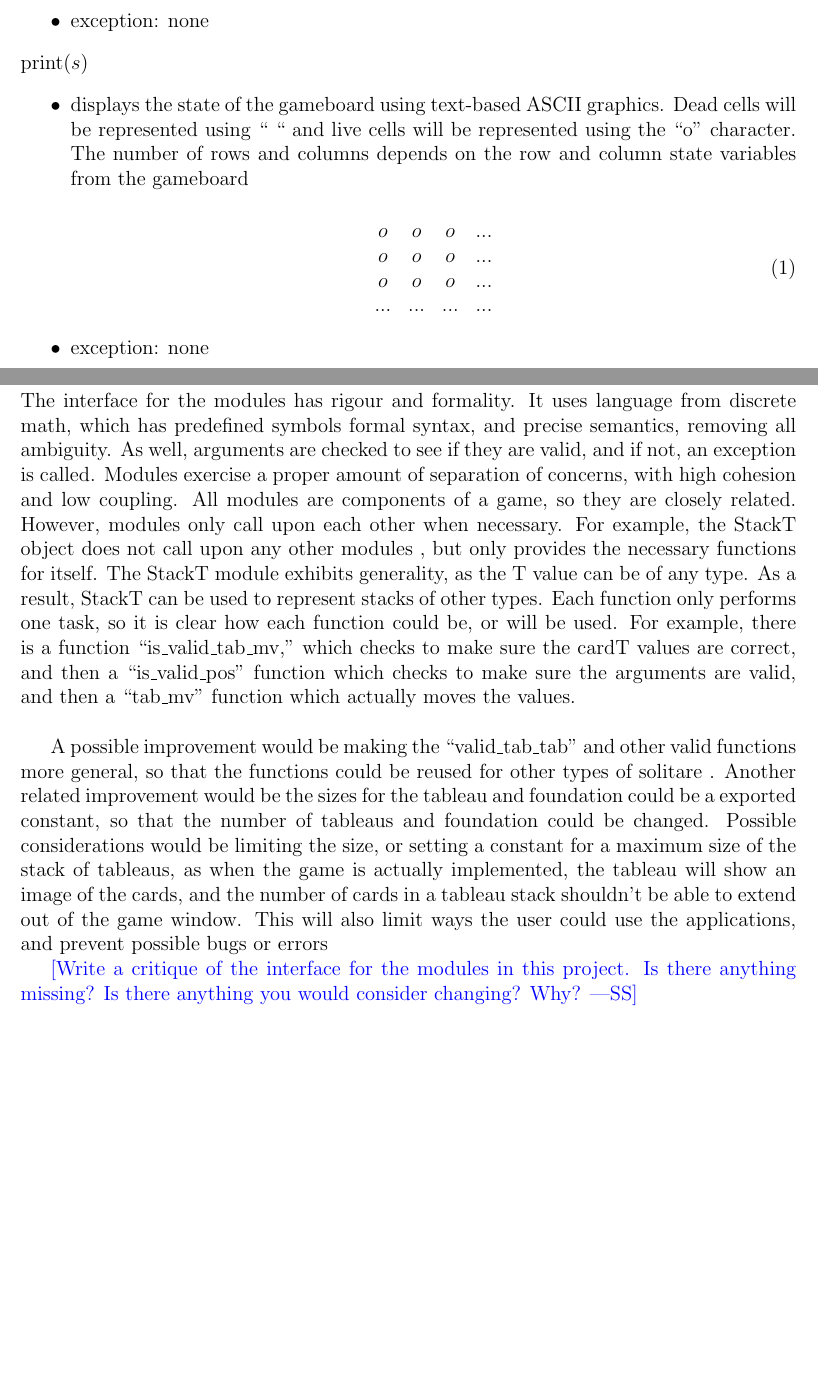
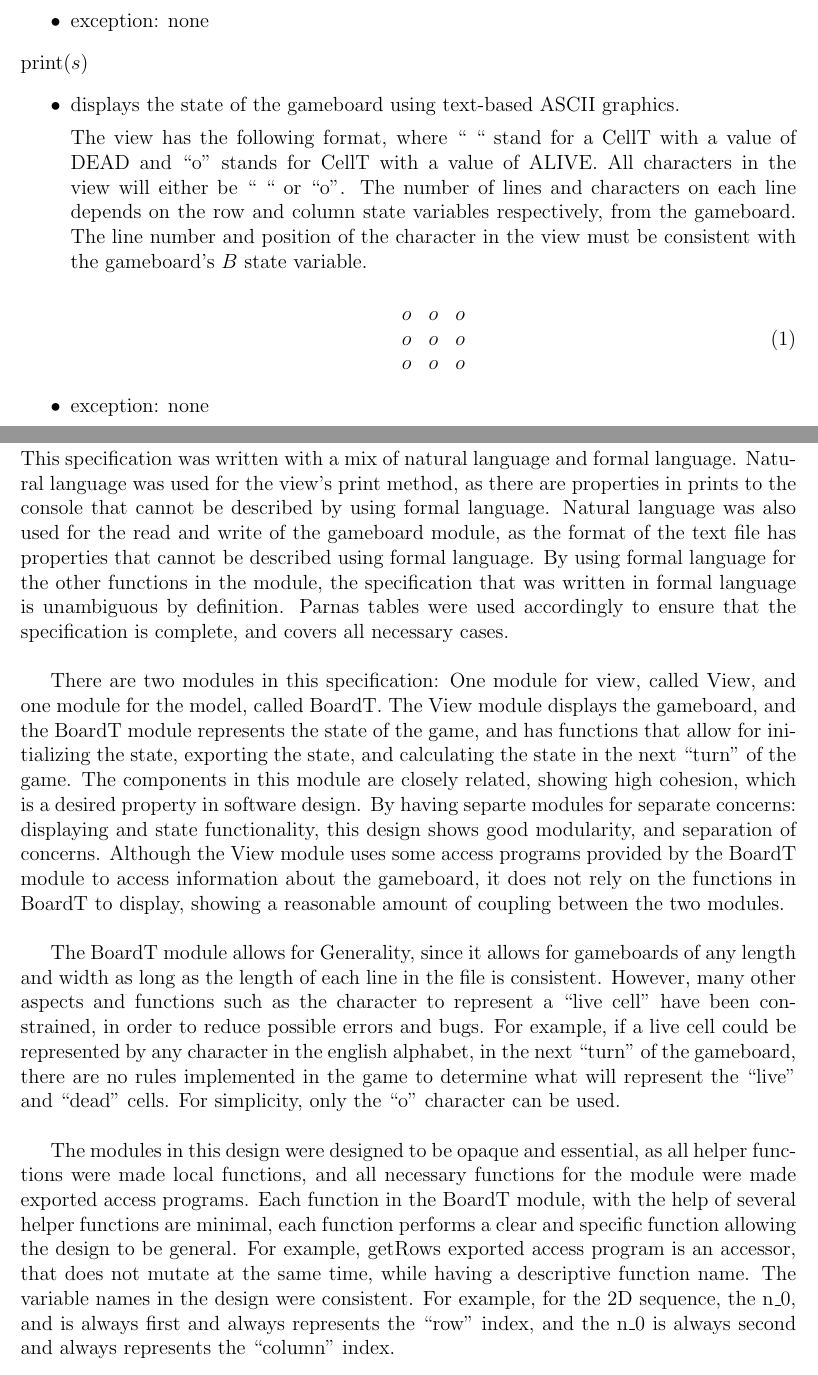
Before and after one commit to ipa-1/2ME3_Software_Design, a LaTeX document (A4/report/report.tex): two parts of pages 8 and 9 of 9 before the commit and two parts of pages 8 and 9 of 10 after it, joined at a grey line, cut so that both start at the same text, the shorter picture padded with empty space. Compiled offline with pdfLaTeX.

Commit message:
Finished report

```diff
--- a/A4/report/report.tex
+++ b/A4/report/report.tex
@@ -306,15 +305,15 @@ The input file will match the given specification.
 
 \noindent print($s$)
 \begin{itemize}
-\item displays the state of the gameboard using text-based ASCII graphics. Dead cells will be represented using `` `` and live cells will be represented using the ``o'' character.
-The number of rows and columns depends on the row and column state variables from the gameboard
+\item displays the state of the gameboard using text-based ASCII graphics.
+
+The view has the following format, where `` `` stand for a CellT with a value of DEAD  and ``o'' stands for CellT with a value of ALIVE. All characters in the view will either be `` `` or  ``o''. The number of lines and characters on each line depends on the row and column state variables respectively, from the gameboard. The line number and position of the character in the view must be consistent with the gameboard's $B$ state variable.
 
   \begin{equation}
-    \begin{array}{cccc}
-      o & o & o & ... \\
-      o & o & o & ... \\
-      o & o & o & ... \\
-      ... & ... & ... & ...\\
+    \begin{array}{ccc}
+      o & o & o   \\
+      o & o & o   \\
+      o & o & o  \\
 
     \end{array}
   \end{equation}
@@ -326,11 +325,11 @@ The number of rows and columns depends on the row and column state variables fro
 
 \section*{Critique of Design}
 
-The interface for the modules has rigour and formality. It uses language from discrete math, which has predefined symbols formal syntax, and precise semantics, removing all ambiguity. As well, arguments are checked to see if they are valid, and if not, an exception is called. Modules exercise a proper amount of separation of concerns, with high cohesion and low coupling. All modules are components of a game, so they are closely related. However, modules only call upon each other when necessary. For example, the StackT object does not call upon any other modules , but only provides the necessary functions for itself. The StackT module exhibits generality, as the T value can be of any type. As a result, StackT can be used to represent stacks of other types. Each function only performs one task, so it is clear how each function could be, or will be used. For example, there is a function ``is\_valid\_tab\_mv,'' which checks to make sure the cardT values are correct, and then a ``is\_valid\_pos'' function which checks to make sure the arguments are valid, and then a ``tab\_mv'' function which actually moves the values. \\
+This specification was written with a mix of natural language and formal language. Natural language was used for the view's print method, as there are properties in prints to the console that cannot be described by using formal language. Natural language was also used for the read and write of the gameboard module, as the format of the text file has properties that cannot be described using formal language. By using formal language for the other functions in the module, the specification that was written in formal language is unambiguous by definition. Parnas tables were used accordingly to ensure that the specification is complete, and covers all necessary cases.\\
 
- A possible improvement would be making the ``valid\_tab\_tab'' and other valid functions more general, so that the functions could be reused for other types of solitare . Another related improvement would be the sizes for the tableau and foundation could be a exported constant, so that the number of tableaus and foundation could be changed. Possible considerations would be limiting the size, or setting a constant for a maximum size of the stack of tableaus, as when the game is actually implemented, the tableau will show an image of the cards, and the number of cards in a tableau stack shouldn't be able to extend out of the game window. This will also limit ways the user could use the applications, and prevent possible bugs or errors
+There are two modules in this specification: One module for view, called View, and one module for the model, called BoardT. The View module displays the gameboard, and the BoardT module represents the state of the game, and has functions that allow for initializing the state, exporting the state, and calculating the state in the next  ``turn'' of the game. The components in this module are closely related, showing high cohesion, which is a desired property in software design. By having separte modules for  separate concerns: displaying and state functionality, this design shows good modularity, and separation of concerns. Although the View module uses some access programs provided by the BoardT module to access information about the gameboard, it does not rely on the functions in BoardT to display, showing a reasonable amount of coupling between the two modules.\\
 
-\wss{Write a critique of the interface for the modules in this project.  Is there
-anything missing?  Is there anything you would consider changing?  Why?}\\
+The BoardT module allows for Generality, since it allows for gameboards of any length and width as long as the length of each line in the file is consistent. However, many other aspects and functions such as the character to represent a ``live cell'' have been constrained, in order to reduce possible errors and bugs. For example, if a live cell could be represented by any character in the english alphabet, in the next ``turn'' of the gameboard, there are no rules implemented in the game to determine what will represent the ``live'' and ``dead'' cells. For simplicity, only the ``o'' character can be used.\\
 
+The modules in this design were designed to be opaque and essential, as all helper functions were made local functions, and all necessary functions for the module were made exported access programs. Each function in the BoardT module, with the help of several helper functions are minimal, each function performs a clear and specific function allowing the design to be general. For example, getRows exported access program is an accessor, that does not mutate at the same time, while having a descriptive function name. The variable names in the design were consistent. For example, for the 2D sequence, the n\_0, and is always first and always represents the ``row'' index, and the n\_0 is always second and always represents the ``column'' index.\\
 \end {document}
```
Also changed, not shown: A4/report/report.pdf, A4/report/report.tex (7 more changed lines).
